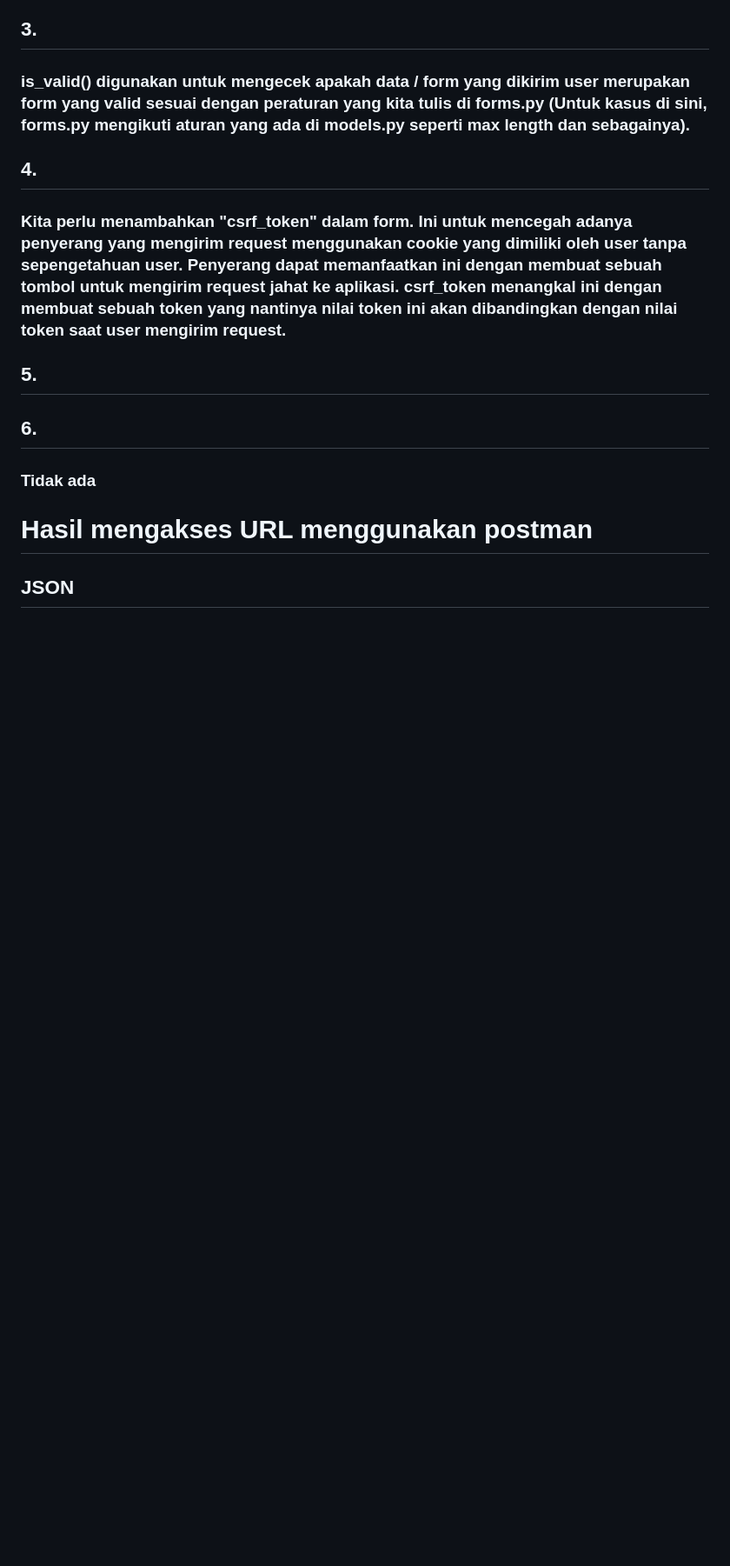
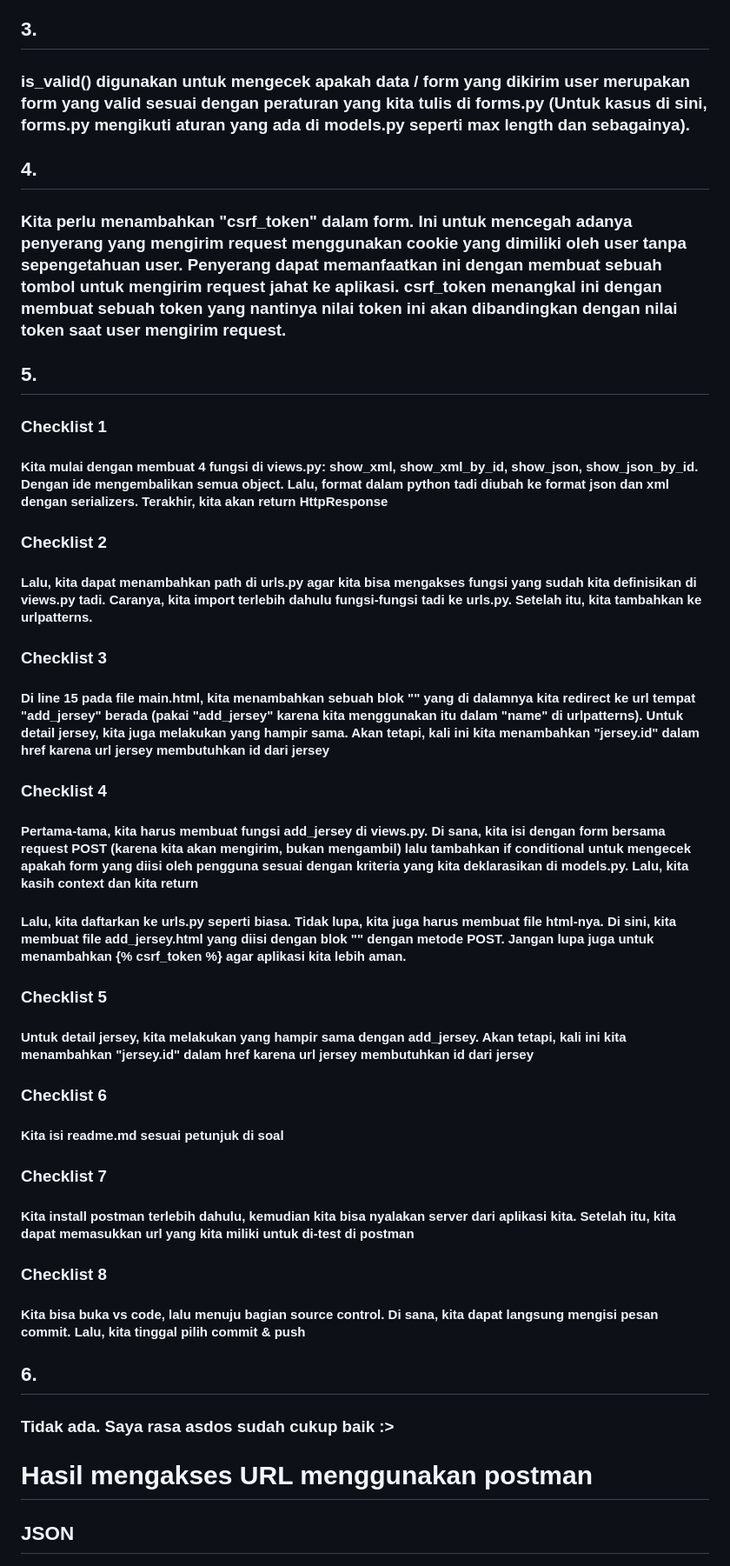
Before and after one commit to AufaSatriatama/football-shop, a Markdown page: Readme.md, the part around the change. Shown at 87% size. GitHub-like rendering; blank space fills up the shorter version.

```diff
--- a/Readme.md
+++ b/Readme.md
@@ -79,11 +79,43 @@ git push origin master
 
 ## 5.
 
-###
+### Checklist 1
+
+#### Kita mulai dengan membuat 4 fungsi di views.py: show_xml, show_xml_by_id, show_json, show_json_by_id. Dengan ide mengembalikan semua object. Lalu, format dalam python tadi diubah ke format json dan xml dengan serializers. Terakhir, kita akan return HttpResponse
+
+### Checklist 2
+
+#### Lalu, kita dapat menambahkan path di urls.py agar kita bisa mengakses fungsi yang sudah kita definisikan di views.py tadi. Caranya, kita import terlebih dahulu fungsi-fungsi tadi ke urls.py. Setelah itu, kita tambahkan ke urlpatterns.
+
+### Checklist 3
+
+#### Di line 15 pada file main.html, kita menambahkan sebuah blok "<a>" yang di dalamnya kita redirect ke url tempat "add_jersey" berada (pakai "add_jersey" karena kita menggunakan itu dalam "name" di urlpatterns). Untuk detail jersey, kita juga melakukan yang hampir sama. Akan tetapi, kali ini kita menambahkan "jersey.id" dalam href karena url jersey membutuhkan id dari jersey
+
+### Checklist 4
+
+#### Pertama-tama, kita harus membuat fungsi add_jersey di views.py. Di sana, kita isi dengan form bersama request POST (karena kita akan mengirim, bukan mengambil) lalu tambahkan if conditional untuk mengecek apakah form yang diisi oleh pengguna sesuai dengan kriteria yang kita deklarasikan di models.py. Lalu, kita kasih context dan kita return
+
+#### Lalu, kita daftarkan ke urls.py seperti biasa. Tidak lupa, kita juga harus membuat file html-nya. Di sini, kita membuat file add_jersey.html yang diisi dengan blok "<form>" dengan metode POST. Jangan lupa juga untuk menambahkan {% csrf_token %} agar aplikasi kita lebih aman.
+
+### Checklist 5
+
+#### Untuk detail jersey, kita melakukan yang hampir sama dengan add_jersey. Akan tetapi, kali ini kita menambahkan "jersey.id" dalam href karena url jersey membutuhkan id dari jersey
+
+### Checklist 6
+
+#### Kita isi readme.md sesuai petunjuk di soal
+
+### Checklist 7
+
+#### Kita install postman terlebih dahulu, kemudian kita bisa nyalakan server dari aplikasi kita. Setelah itu, kita dapat memasukkan url yang kita miliki untuk di-test di postman
+
+### Checklist 8
+
+#### Kita bisa buka vs code, lalu menuju bagian source control. Di sana, kita dapat langsung mengisi pesan commit. Lalu, kita tinggal pilih commit & push
 
 ## 6.
 
-### Tidak ada
+### Tidak ada. Saya rasa asdos sudah cukup baik :>
 
 # Hasil mengakses URL menggunakan postman
 
```
